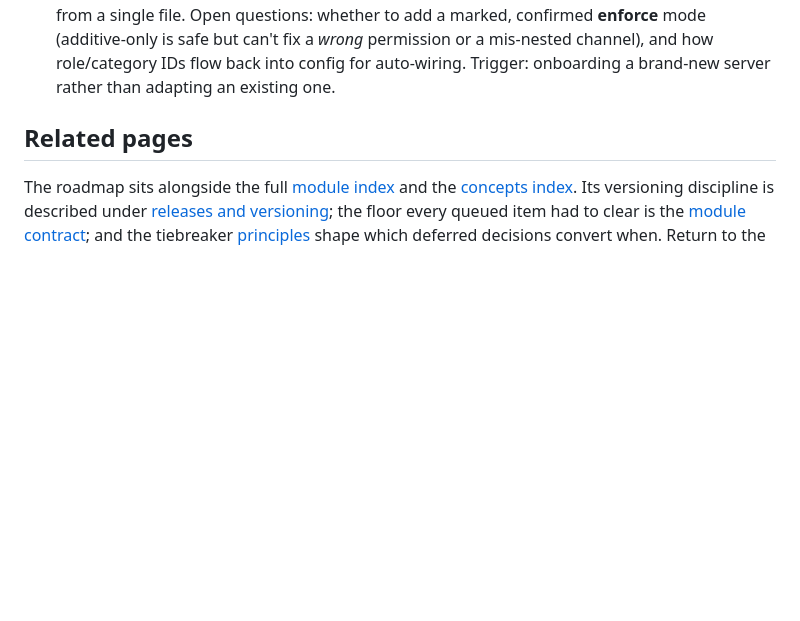
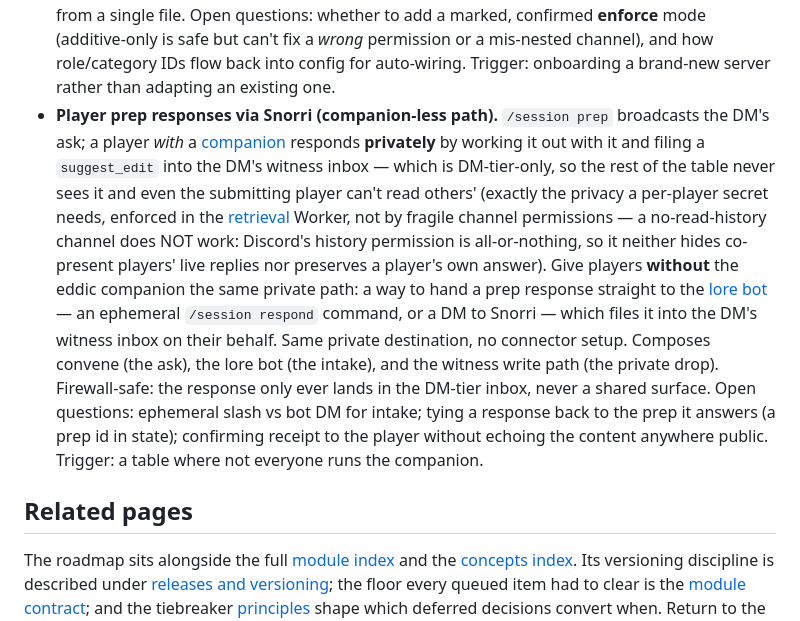
Before and after one commit to tohuw/eddic, a Markdown page: wiki/roadmap.md, the part around the change. Rendered like a GitHub page; blank space fills up the shorter version.

Commit message:
roadmap: player prep responses via Snorri (companion-less private path)
Players with a companion already respond privately (companion files a
suggest_edit into the DM-only witness inbox). Give companion-less players the
same: hand a prep response to Snorri (ephemeral /session respond or a DM), which
files it privately to the DM's inbox. Notes why a no-read-history Discord
channel can't do this. Composes convene + lore-bot + witness.

Co-Authored-By: Claude Opus 4.8 (1M context) <noreply@anthropic.com>

```diff
--- a/wiki/roadmap.md
+++ b/wiki/roadmap.md
@@ -377,6 +377,25 @@ under the contract.
   *wrong* permission or a mis-nested channel), and how role/category IDs flow
   back into config for auto-wiring. Trigger: onboarding a brand-new server
   rather than adapting an existing one.
+- **Player prep responses via Snorri (companion-less path).** `/session prep`
+  broadcasts the DM's ask; a player *with* a [companion](modules/companion.md)
+  responds **privately** by working it out with it and filing a `suggest_edit`
+  into the DM's witness inbox — which is DM-tier-only, so the rest of the table
+  never sees it and even the submitting player can't read others' (exactly the
+  privacy a per-player secret needs, enforced in the [retrieval](modules/retrieval.md)
+  Worker, not by fragile channel permissions — a no-read-history channel does
+  NOT work: Discord's history permission is all-or-nothing, so it neither hides
+  co-present players' live replies nor preserves a player's own answer). Give
+  players **without** the eddic companion the same private path: a way to hand a
+  prep response straight to the [lore bot](modules/lore-bot.md) — an ephemeral
+  `/session respond` command, or a DM to Snorri — which files it into the DM's
+  witness inbox on their behalf. Same private destination, no connector setup.
+  Composes convene (the ask), the lore bot (the intake), and the witness write
+  path (the private drop). Firewall-safe: the response only ever lands in the
+  DM-tier inbox, never a shared surface. Open questions: ephemeral slash vs bot
+  DM for intake; tying a response back to the prep it answers (a prep id in
+  state); confirming receipt to the player without echoing the content anywhere
+  public. Trigger: a table where not everyone runs the companion.
 
 ## Related pages
 
```
